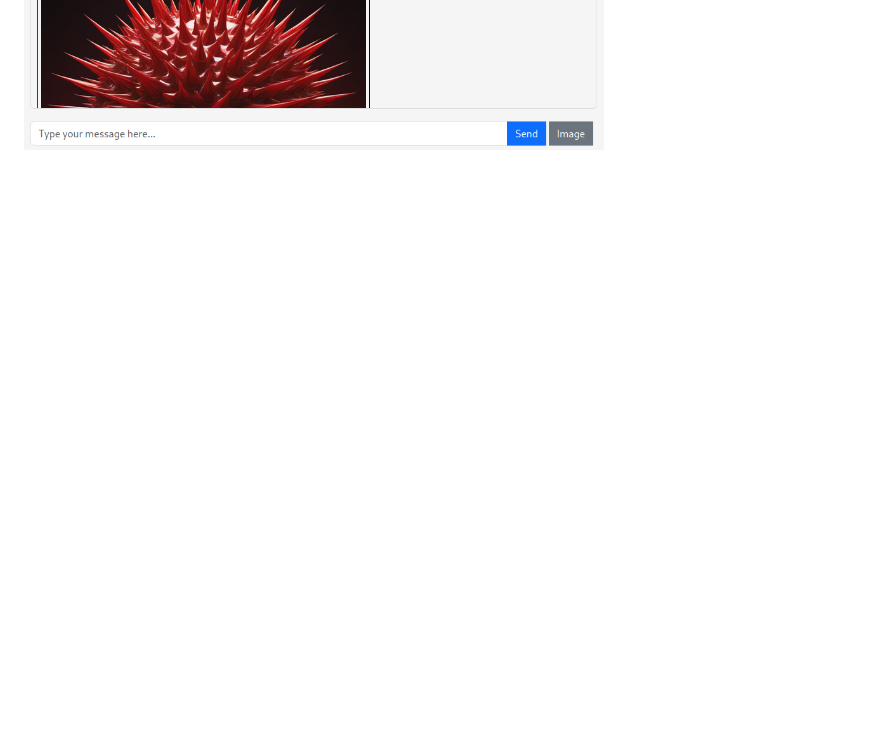
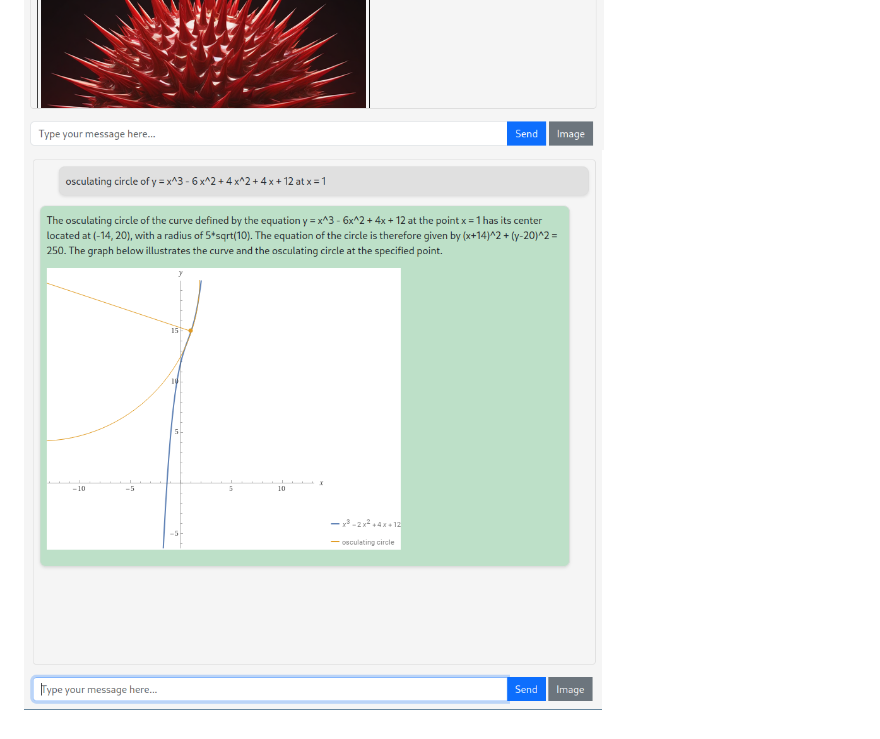
Before and after one commit to itsme2417/PolyMind, a Markdown page: README.md, the part around the change. GitHub-like rendering; pictures changed too: images/screenshot3.png (added); blank space fills up the shorter version.

Commit message:
Add graph screenshot

```diff
--- a/README.md
+++ b/README.md
@@ -52,3 +52,4 @@ https://discord.gg/zxPCKn859r
 ![screenshot0](/images/screenshot0.png)
 ![screenshot1](/images/screenshot1.png)
 ![screenshot2](/images/screenshot2.png)
+![screenshot3](/images/screenshot3.png)
```
